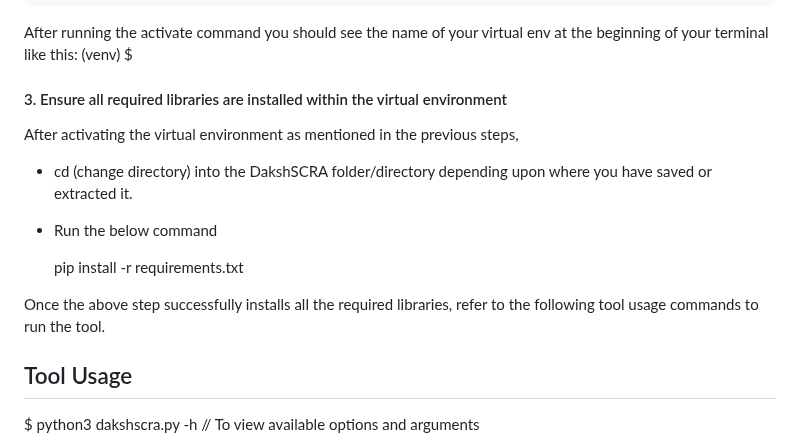
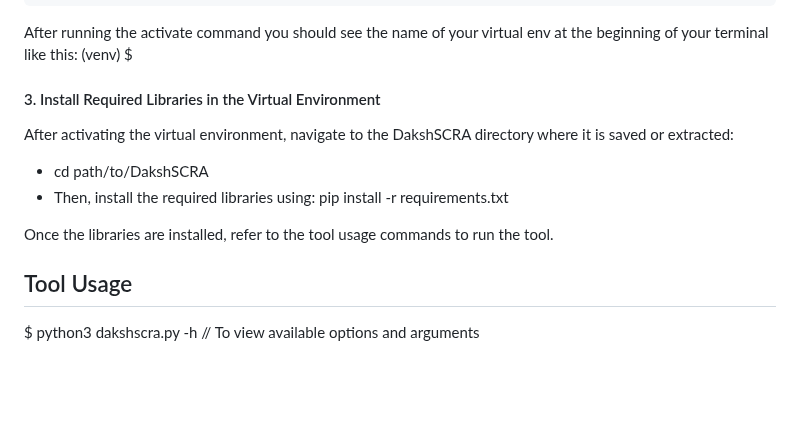
Before and after one commit to coffeeandsecurity/DakshSCRA, a Markdown page: README.md, the part around the change. Drawn GitHub-style; blank space fills up the shorter version.

```diff
--- a/README.md
+++ b/README.md
@@ -76,14 +76,13 @@ After running the activate command you should see the name of your virtual env a
 	(venv) $
 
 
-#### 3. Ensure all required libraries are installed within the virtual environment
-After activating the virtual environment as mentioned in the previous steps,
-* cd (change directory) into the DakshSCRA folder/directory depending upon where you have saved or extracted it.
-* Run the below command
-
+#### 3. Install Required Libraries in the Virtual Environment
+After activating the virtual environment, navigate to the DakshSCRA directory where it is saved or extracted:
+* cd path/to/DakshSCRA
+* Then, install the required libraries using:
 	pip install -r requirements.txt
 
-Once the above step successfully installs all the required libraries, refer to the following tool usage commands to run the tool.
+Once the libraries are installed, refer to the tool usage commands to run the tool.
 
 ## Tool Usage
 
```
